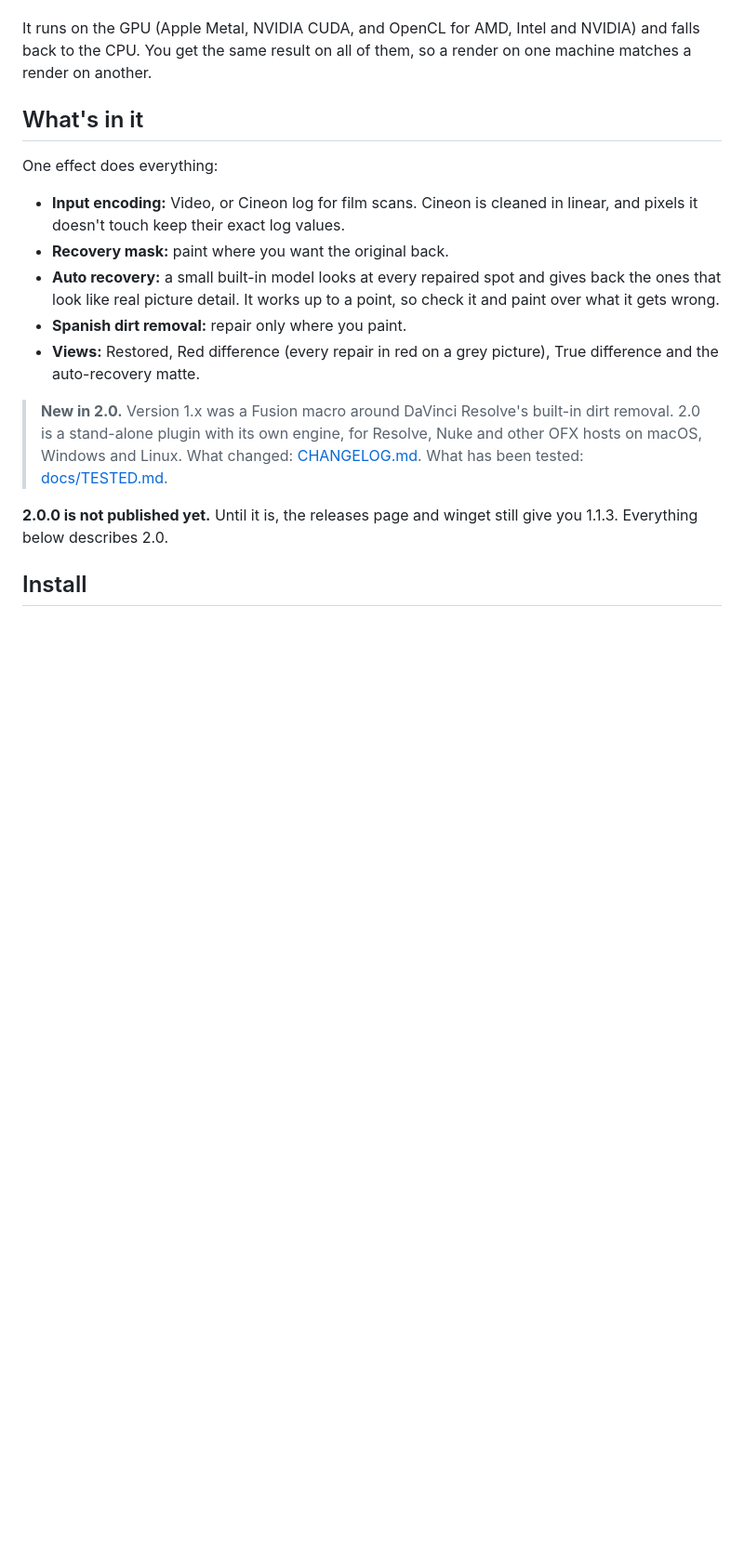
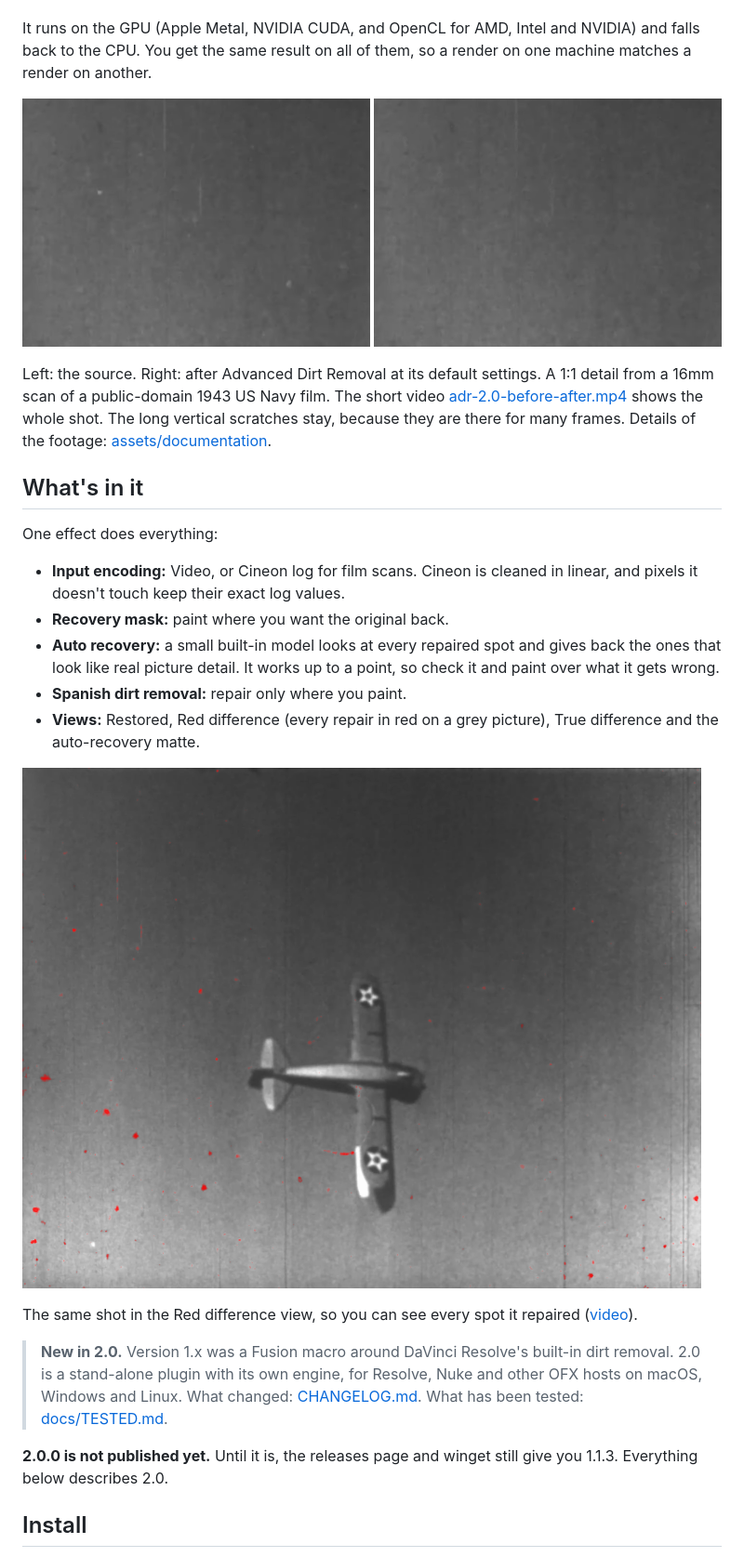
Before and after one commit to fabiocolor/Advanced-Dirt-Removal, a Markdown page: README.md, the part around one of its changes. Shown at 93% size. Rendered like a GitHub page; pictures changed too: assets/documentation/adr-2.0-detail-before-after.png (added), assets/documentation/adr-2.0-red-difference.png (added); blank space fills up the shorter version.

```diff
--- a/README.md
+++ b/README.md
@@ -19,7 +19,13 @@ It runs on the GPU (Apple Metal, NVIDIA CUDA, and OpenCL for AMD, Intel and
 NVIDIA) and falls back to the CPU. You get the same result on all of them, so a
 render on one machine matches a render on another.
 
-<!-- MEDIA:before-after -->
+[![Source and restored detail from a 1943 16mm film](assets/documentation/adr-2.0-detail-before-after.png)](assets/documentation/adr-2.0-before-after.mp4)
+
+Left: the source. Right: after Advanced Dirt Removal at its default settings.
+A 1:1 detail from a 16mm scan of a public-domain 1943 US Navy film. The short
+video [adr-2.0-before-after.mp4](assets/documentation/adr-2.0-before-after.mp4)
+shows the whole shot. The long vertical scratches stay, because they are
+there for many frames. Details of the footage: [assets/documentation](assets/documentation/README.md).
 
 ## What's in it
 
@@ -35,7 +41,10 @@ One effect does everything:
 - **Views:** Restored, Red difference (every repair in red on a grey picture),
   True difference and the auto-recovery matte.
 
-<!-- MEDIA:red-difference -->
+![Red difference view: every repair in red](assets/documentation/adr-2.0-red-difference.png)
+
+The same shot in the Red difference view, so you can see every spot it
+repaired ([video](assets/documentation/adr-2.0-red-difference.mp4)).
 
 > **New in 2.0.** Version 1.x was a Fusion macro around DaVinci Resolve's
 > built-in dirt removal. 2.0 is a stand-alone plugin with its own engine, for
```
Also changed, not shown: other parts of README.md (+4 -1 lines), GOAL.md (+3 -1 lines), assets/documentation/README.md (+39 -13 lines), 2 other files.
